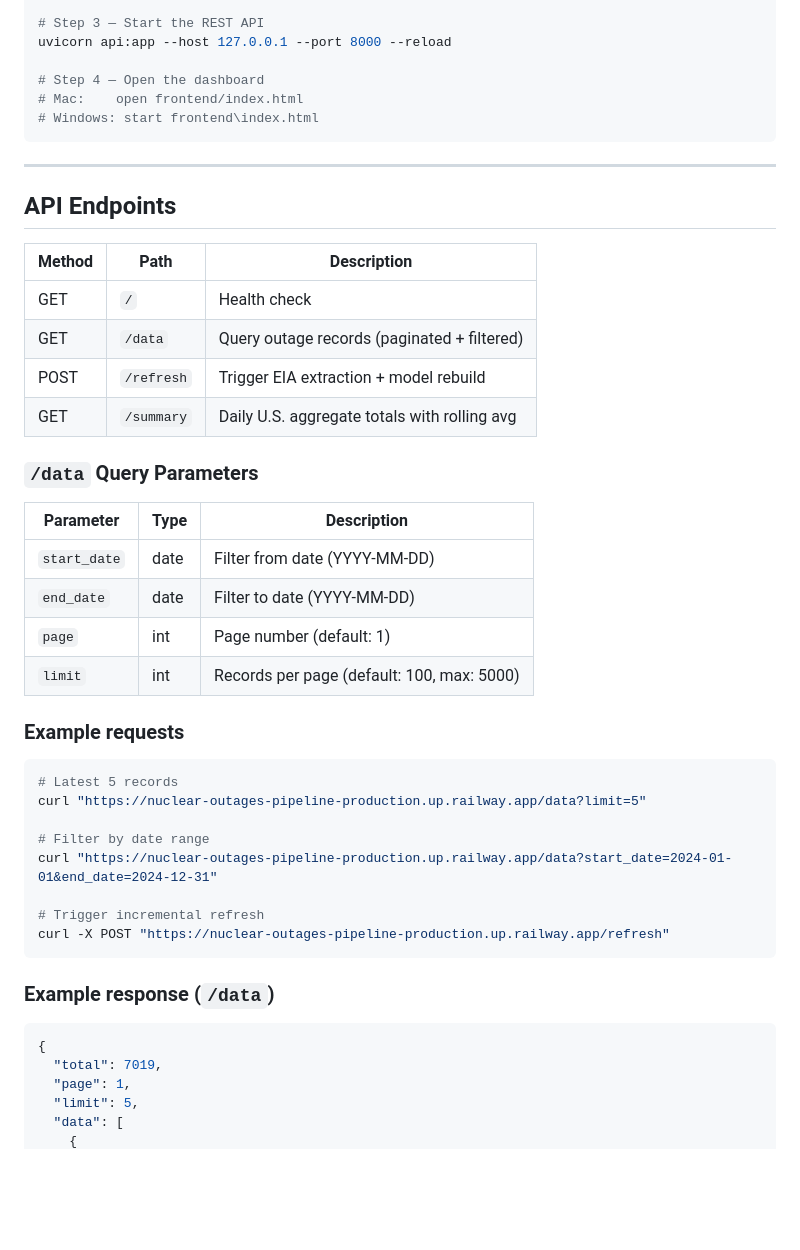
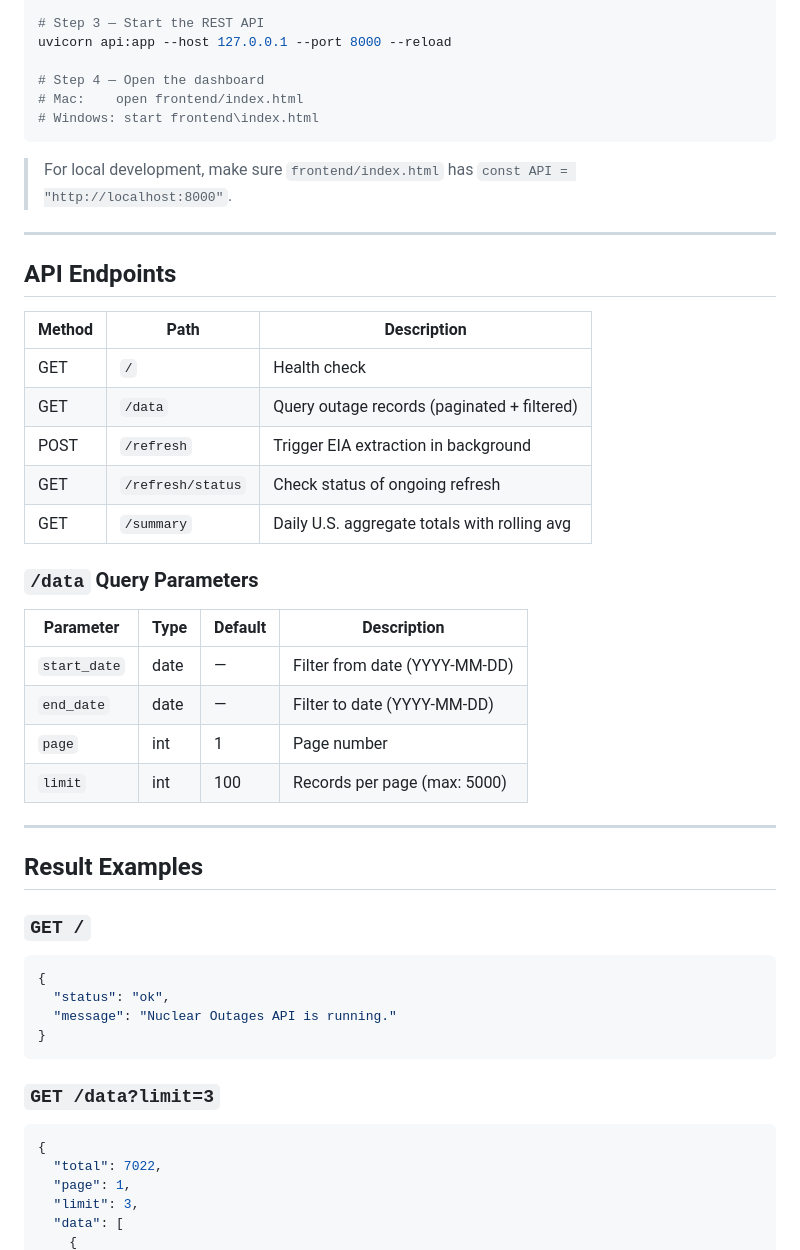
Before and after one commit to luisleoMT/nuclear-outages-pipeline, a Markdown page: README.md, the part around one of its changes. GitHub-like rendering; blank space fills up the shorter version.

````diff
--- a/README.md
+++ b/README.md
@@ -68,6 +91,8 @@ uvicorn api:app --host 127.0.0.1 --port 8000 --reload
 # Windows: start frontend\index.html
 ```
 
+> For local development, make sure `frontend/index.html` has `const API = "http://localhost:8000"`.
+
 ---
 
 ## API Endpoints
@@ -76,37 +101,36 @@ uvicorn api:app --host 127.0.0.1 --port 8000 --reload
 |--------|------|-------------|
 | GET | `/` | Health check |
 | GET | `/data` | Query outage records (paginated + filtered) |
-| POST | `/refresh` | Trigger EIA extraction + model rebuild |
+| POST | `/refresh` | Trigger EIA extraction in background |
+| GET | `/refresh/status` | Check status of ongoing refresh |
 | GET | `/summary` | Daily U.S. aggregate totals with rolling avg |
 
 ### `/data` Query Parameters
 
-| Parameter | Type | Description |
-|-----------|------|-------------|
-| `start_date` | date | Filter from date (YYYY-MM-DD) |
-| `end_date` | date | Filter to date (YYYY-MM-DD) |
-| `page` | int | Page number (default: 1) |
-| `limit` | int | Records per page (default: 100, max: 5000) |
+| Parameter | Type | Default | Description |
+|-----------|------|---------|-------------|
+| `start_date` | date | — | Filter from date (YYYY-MM-DD) |
+| `end_date` | date | — | Filter to date (YYYY-MM-DD) |
+| `page` | int | 1 | Page number |
+| `limit` | int | 100 | Records per page (max: 5000) |
 
-### Example requests
+---
 
-```bash
-# Latest 5 records
-curl "https://nuclear-outages-pipeline-production.up.railway.app/data?limit=5"
+## Result Examples
 
-# Filter by date range
-curl "https://nuclear-outages-pipeline-production.up.railway.app/data?start_date=2024-01-01&end_date=2024-12-31"
-
-# Trigger incremental refresh
-curl -X POST "https://nuclear-outages-pipeline-production.up.railway.app/refresh"
+### `GET /`
+```json
+{
+  "status": "ok",
+  "message": "Nuclear Outages API is running."
+}
 ```
 
-### Example response (`/data`)
-
+### `GET /data?limit=3`
 ```json
 {
-  "total": 7019,
+  "total": 7022,
   "page": 1,
-  "limit": 5,
+  "limit": 3,
   "data": [
     {
````
Also changed, not shown: other parts of README.md (+133 -34 lines).
